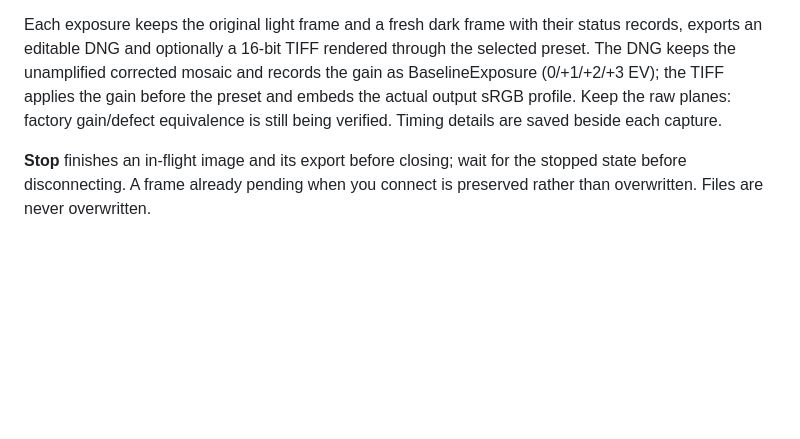
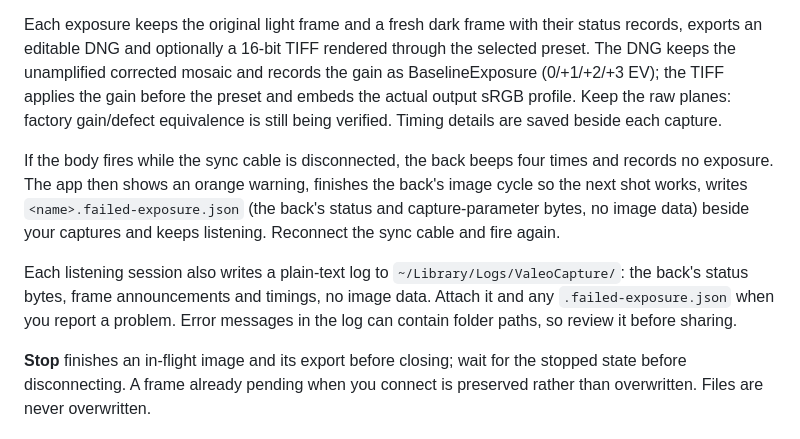
Before and after one commit to Oakman-Industries/ValeoCapture, a Markdown page: docs/INSTALL.md, the part around the change. Drawn GitHub-style; blank space fills up the shorter version.

```diff
--- a/docs/INSTALL.md
+++ b/docs/INSTALL.md
@@ -43,6 +43,16 @@ the TIFF applies the gain before the preset and embeds the actual output sRGB pr
 planes: factory gain/defect equivalence is still being verified. Timing details are saved beside
 each capture.
 
+If the body fires while the sync cable is disconnected, the back beeps four times and records no
+exposure. The app then shows an orange warning, finishes the back's image cycle so the next shot
+works, writes `<name>.failed-exposure.json` (the back's status and capture-parameter bytes, no
+image data) beside your captures and keeps listening. Reconnect the sync cable and fire again.
+
+Each listening session also writes a plain-text log to `~/Library/Logs/ValeoCapture/`: the back's
+status bytes, frame announcements and timings, no image data. Attach it and any
+`.failed-exposure.json` when you report a problem. Error messages in the log can contain folder
+paths, so review it before sharing.
+
 **Stop** finishes an in-flight image and its export before closing; wait for the stopped state
 before disconnecting. A frame already pending when you connect is preserved rather than
 overwritten. Files are never overwritten.
```
Also changed, not shown: README.md (+5 -0 lines), docs/PROTOCOL.md (+14 -1 lines), assets/showcase.png, 10 other files.
